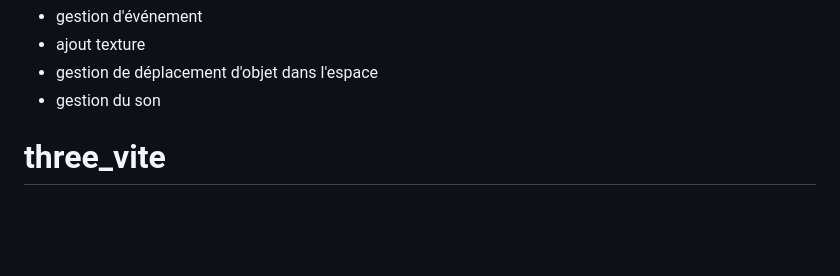
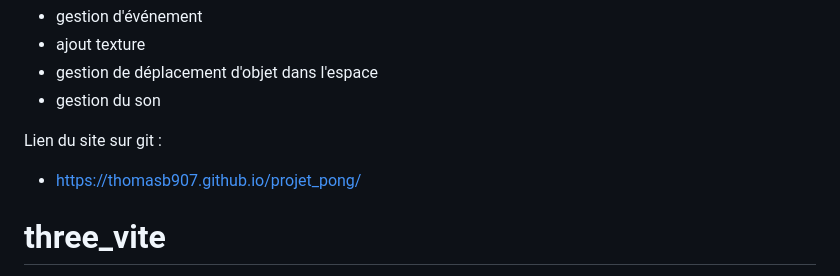
Before and after one commit to thomasb907/projet_pong, a Markdown page: README.md, the part around the change. Rendered like a GitHub page; blank space fills up the shorter version.

```diff
--- a/README.md
+++ b/README.md
@@ -11,7 +11,8 @@ Créer un jeu sympa en ajoutant diférentes fonctionnalité vu au cours du proje
 - gestion de déplacement d'objet dans l'espace
 - gestion du son
 
-
+Lien du site sur git :
+ - https://thomasb907.github.io/projet_pong/
 
 
 
```
